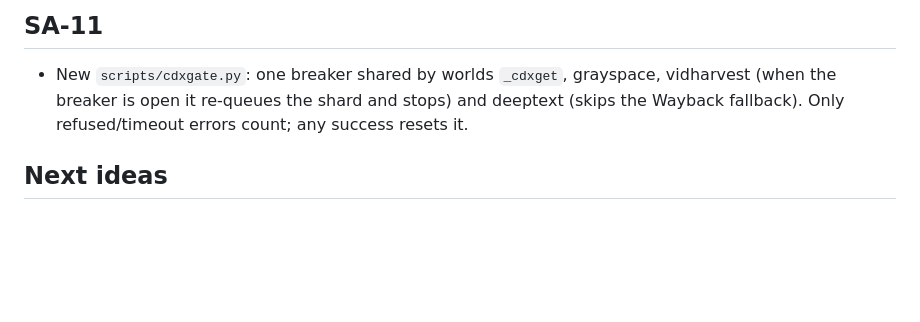
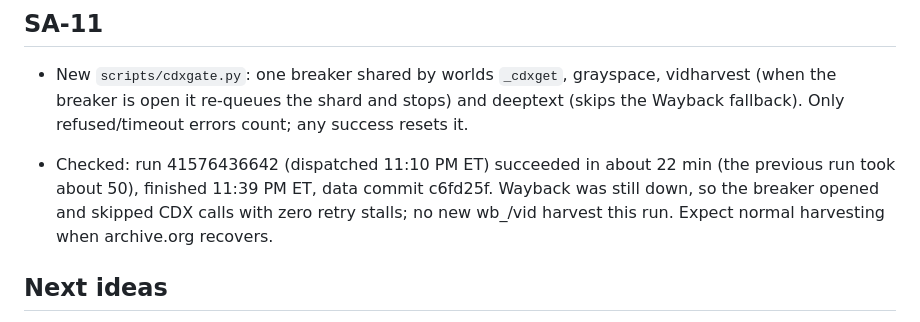
Before and after one commit to charlesanthonyleone/signal-miner, a Markdown page: HANDOFF.md, the part around the change. Drawn GitHub-style; blank space fills up the shorter version.

Commit message:
HANDOFF: SA-11 verified in Actions run 41576436642

```diff
--- a/HANDOFF.md
+++ b/HANDOFF.md
@@ -30,5 +30,7 @@
 ## SA-11
 - New `scripts/cdxgate.py`: one breaker shared by worlds `_cdxget`, grayspace, vidharvest (when the breaker is open it re-queues the shard and stops) and deeptext (skips the Wayback fallback). Only refused/timeout errors count; any success resets it.
 
+- Checked: run 41576436642 (dispatched 11:10 PM ET) succeeded in about 22 min (the previous run took about 50), finished 11:39 PM ET, data commit c6fd25f. Wayback was still down, so the breaker opened and skipped CDX calls with zero retry stalls; no new wb_/vid harvest this run. Expect normal harvesting when archive.org recovers.
+
 ## Next ideas
 - Rules: stage only own files, `git pull --rebase` (no autostash), $0, no secrets, safety layer stays on, don't touch other builds.
```
